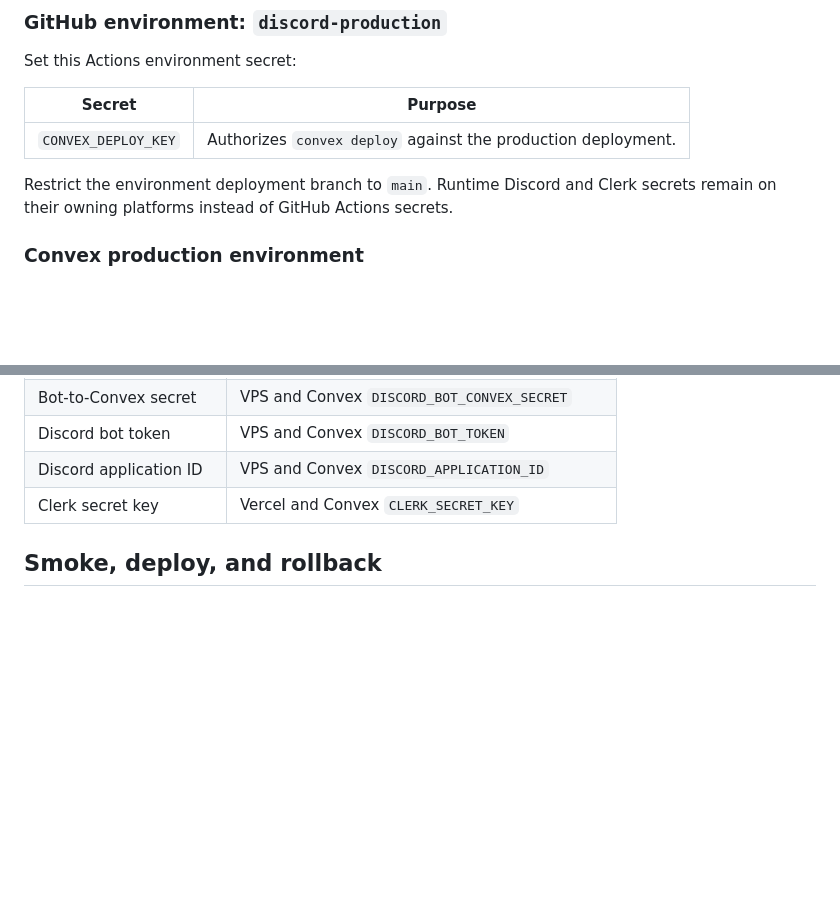
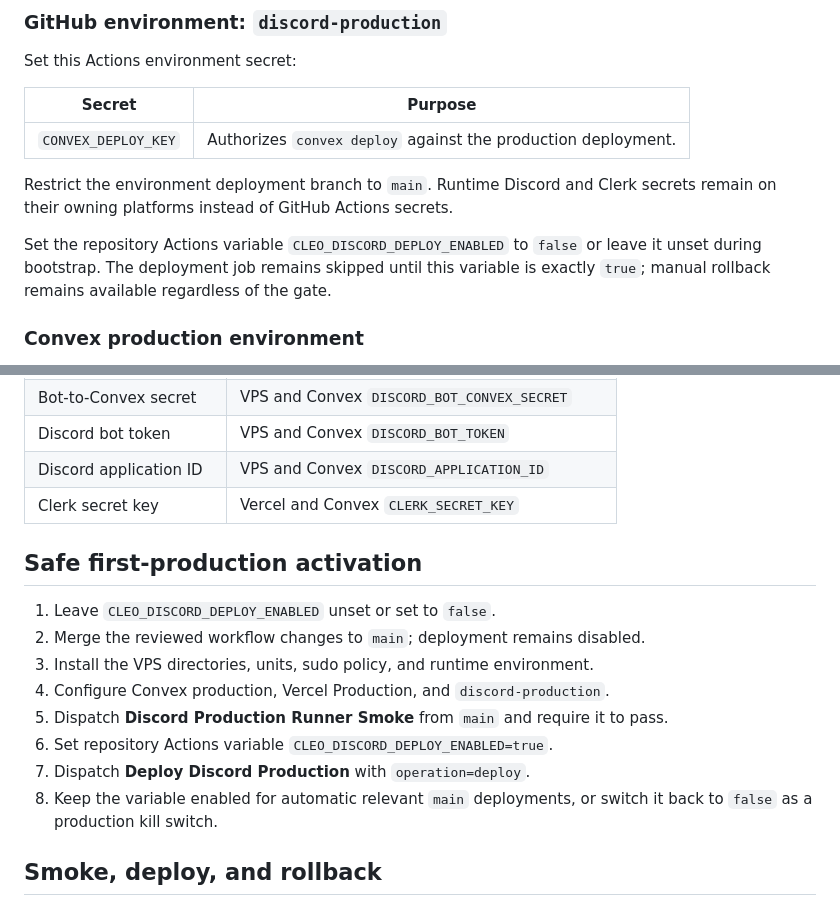
Before and after one commit to jcodog/Cleo, a Markdown page: docs/discord-production-deployment.md, 2 parts joined by grey strips. Drawn GitHub-style; blank space fills up the shorter version.

Commit message:
docs(deploy): add safe production activation gate

```diff
--- a/docs/discord-production-deployment.md
+++ b/docs/discord-production-deployment.md
@@ -114,6 +114,11 @@ Set this Actions environment secret:
 Restrict the environment deployment branch to `main`. Runtime Discord and Clerk
 secrets remain on their owning platforms instead of GitHub Actions secrets.
 
+Set the repository Actions variable `CLEO_DISCORD_DEPLOY_ENABLED` to `false` or
+leave it unset during bootstrap. The deployment job remains skipped until this
+variable is exactly `true`; manual rollback remains available regardless of the
+gate.
+
 ### Convex production environment
 
 Enter these through the Convex production deployment settings. The reference file
@@ -165,6 +170,18 @@ for explicit loopback development URLs.
 | Discord application ID | VPS and Convex `DISCORD_APPLICATION_ID` |
 | Clerk secret key | Vercel and Convex `CLERK_SECRET_KEY` |
 
+## Safe first-production activation
+
+1. Leave `CLEO_DISCORD_DEPLOY_ENABLED` unset or set to `false`.
+2. Merge the reviewed workflow changes to `main`; deployment remains disabled.
+3. Install the VPS directories, units, sudo policy, and runtime environment.
+4. Configure Convex production, Vercel Production, and `discord-production`.
+5. Dispatch **Discord Production Runner Smoke** from `main` and require it to pass.
+6. Set repository Actions variable `CLEO_DISCORD_DEPLOY_ENABLED=true`.
+7. Dispatch **Deploy Discord Production** with `operation=deploy`.
+8. Keep the variable enabled for automatic relevant `main` deployments, or switch
+   it back to `false` as a production kill switch.
+
 ## Smoke, deploy, and rollback
 
 After the host, services, sudo policy, and environment values are installed,
```
